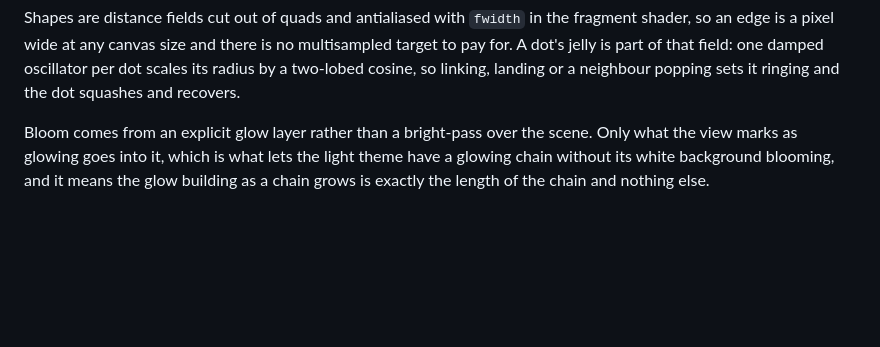
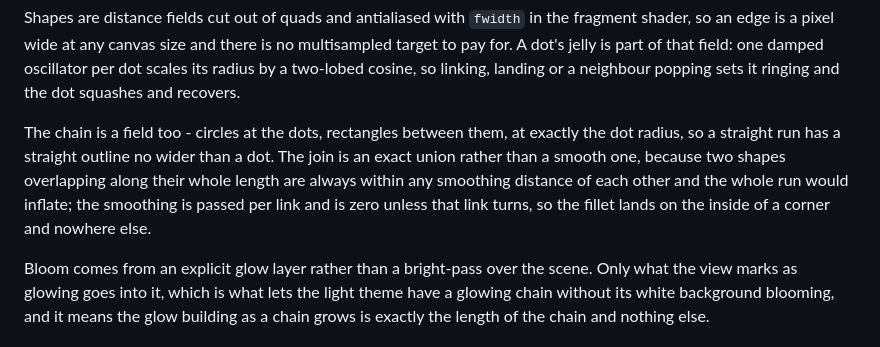
Before and after one commit to Gadgetoid/dots, a Markdown page: README.md, the part around one of its changes. GitHub-like rendering; blank space fills up the shorter version.

```diff
--- a/README.md
+++ b/README.md
@@ -142,6 +148,13 @@ fragment shader, so an edge is a pixel wide at any canvas size and there is no
 multisampled target to pay for. A dot's jelly is part of that field: one damped
 oscillator per dot scales its radius by a two-lobed cosine, so linking, landing or a
 neighbour popping sets it ringing and the dot squashes and recovers.
+
+The chain is a field too - circles at the dots, rectangles between them, at exactly the
+dot radius, so a straight run has a straight outline no wider than a dot. The join is
+an exact union rather than a smooth one, because two shapes overlapping along their
+whole length are always within any smoothing distance of each other and the whole run
+would inflate; the smoothing is passed per link and is zero unless that link turns, so
+the fillet lands on the inside of a corner and nowhere else.
 
 Bloom comes from an explicit glow layer rather than a bright-pass over the scene.
 Only what the view marks as glowing goes into it, which is what lets the light theme
```
Also changed, not shown: other parts of README.md (+29 -23 lines).
